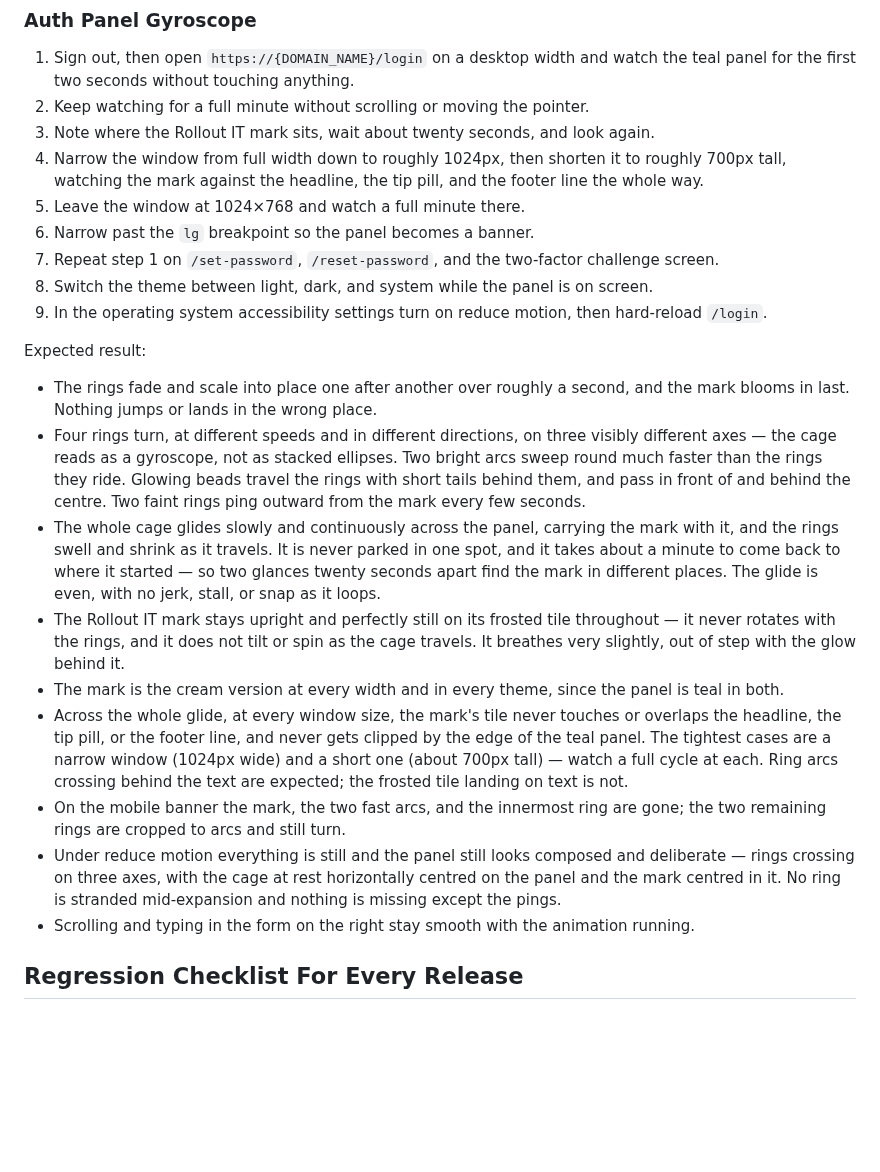
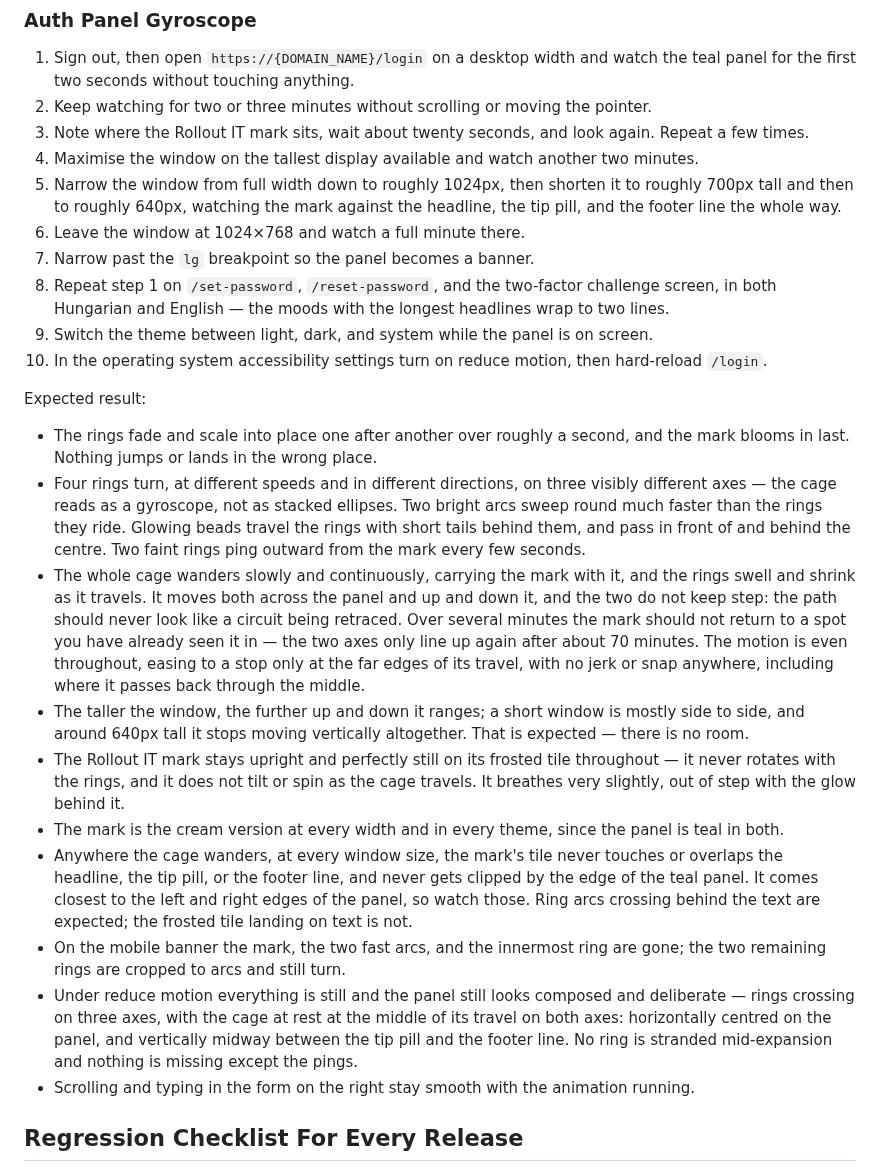
Before and after one commit to rolloutit/sheet-happens, a Markdown page: docs/manual-qa-test-plan.md, the part around the change. Rendered like a GitHub page; blank space fills up the shorter version.

Commit message:
docs(qa): cover the gyroscope's two-axis wander

```diff
--- a/docs/manual-qa-test-plan.md
+++ b/docs/manual-qa-test-plan.md
@@ -2087,15 +2087,18 @@ Expected result:
 
 1. Sign out, then open `https://{DOMAIN_NAME}/login` on a desktop width and watch the teal panel for
    the first two seconds without touching anything.
-2. Keep watching for a full minute without scrolling or moving the pointer.
-3. Note where the Rollout IT mark sits, wait about twenty seconds, and look again.
-4. Narrow the window from full width down to roughly 1024px, then shorten it to roughly 700px tall,
-   watching the mark against the headline, the tip pill, and the footer line the whole way.
-5. Leave the window at 1024×768 and watch a full minute there.
-6. Narrow past the `lg` breakpoint so the panel becomes a banner.
-7. Repeat step 1 on `/set-password`, `/reset-password`, and the two-factor challenge screen.
-8. Switch the theme between light, dark, and system while the panel is on screen.
-9. In the operating system accessibility settings turn on reduce motion, then hard-reload `/login`.
+2. Keep watching for two or three minutes without scrolling or moving the pointer.
+3. Note where the Rollout IT mark sits, wait about twenty seconds, and look again. Repeat a few times.
+4. Maximise the window on the tallest display available and watch another two minutes.
+5. Narrow the window from full width down to roughly 1024px, then shorten it to roughly 700px tall and
+   then to roughly 640px, watching the mark against the headline, the tip pill, and the footer line the
+   whole way.
+6. Leave the window at 1024×768 and watch a full minute there.
+7. Narrow past the `lg` breakpoint so the panel becomes a banner.
+8. Repeat step 1 on `/set-password`, `/reset-password`, and the two-factor challenge screen, in both
+   Hungarian and English — the moods with the longest headlines wrap to two lines.
+9. Switch the theme between light, dark, and system while the panel is on screen.
+10. In the operating system accessibility settings turn on reduce motion, then hard-reload `/login`.
 
 Expected result:
 
@@ -2105,23 +2108,28 @@ Expected result:
   the cage reads as a gyroscope, not as stacked ellipses. Two bright arcs sweep round much faster than
   the rings they ride. Glowing beads travel the rings with short tails behind them, and pass in front
   of and behind the centre. Two faint rings ping outward from the mark every few seconds.
-- The whole cage glides slowly and continuously across the panel, carrying the mark with it, and the
-  rings swell and shrink as it travels. It is never parked in one spot, and it takes about a minute to
-  come back to where it started — so two glances twenty seconds apart find the mark in different
-  places. The glide is even, with no jerk, stall, or snap as it loops.
+- The whole cage wanders slowly and continuously, carrying the mark with it, and the rings swell and
+  shrink as it travels. It moves both across the panel and up and down it, and the two do not keep step:
+  the path should never look like a circuit being retraced. Over several minutes the mark should not
+  return to a spot you have already seen it in — the two axes only line up again after about 70 minutes.
+  The motion is even throughout, easing to a stop only at the far edges of its travel, with no jerk or
+  snap anywhere, including where it passes back through the middle.
+- The taller the window, the further up and down it ranges; a short window is mostly side to side, and
+  around 640px tall it stops moving vertically altogether. That is expected — there is no room.
 - The Rollout IT mark stays upright and perfectly still on its frosted tile throughout — it never
   rotates with the rings, and it does not tilt or spin as the cage travels. It breathes very slightly,
   out of step with the glow behind it.
 - The mark is the cream version at every width and in every theme, since the panel is teal in both.
-- Across the whole glide, at every window size, the mark's tile never touches or overlaps the headline,
-  the tip pill, or the footer line, and never gets clipped by the edge of the teal panel. The tightest
-  cases are a narrow window (1024px wide) and a short one (about 700px tall) — watch a full cycle at
-  each. Ring arcs crossing behind the text are expected; the frosted tile landing on text is not.
+- Anywhere the cage wanders, at every window size, the mark's tile never touches or overlaps the
+  headline, the tip pill, or the footer line, and never gets clipped by the edge of the teal panel. It
+  comes closest to the left and right edges of the panel, so watch those. Ring arcs crossing behind the
+  text are expected; the frosted tile landing on text is not.
 - On the mobile banner the mark, the two fast arcs, and the innermost ring are gone; the two remaining
   rings are cropped to arcs and still turn.
 - Under reduce motion everything is still and the panel still looks composed and deliberate — rings
-  crossing on three axes, with the cage at rest horizontally centred on the panel and the mark centred
-  in it. No ring is stranded mid-expansion and nothing is missing except the pings.
+  crossing on three axes, with the cage at rest at the middle of its travel on both axes: horizontally
+  centred on the panel, and vertically midway between the tip pill and the footer line. No ring is
+  stranded mid-expansion and nothing is missing except the pings.
 - Scrolling and typing in the form on the right stay smooth with the animation running.
 
 ## Regression Checklist For Every Release
```
